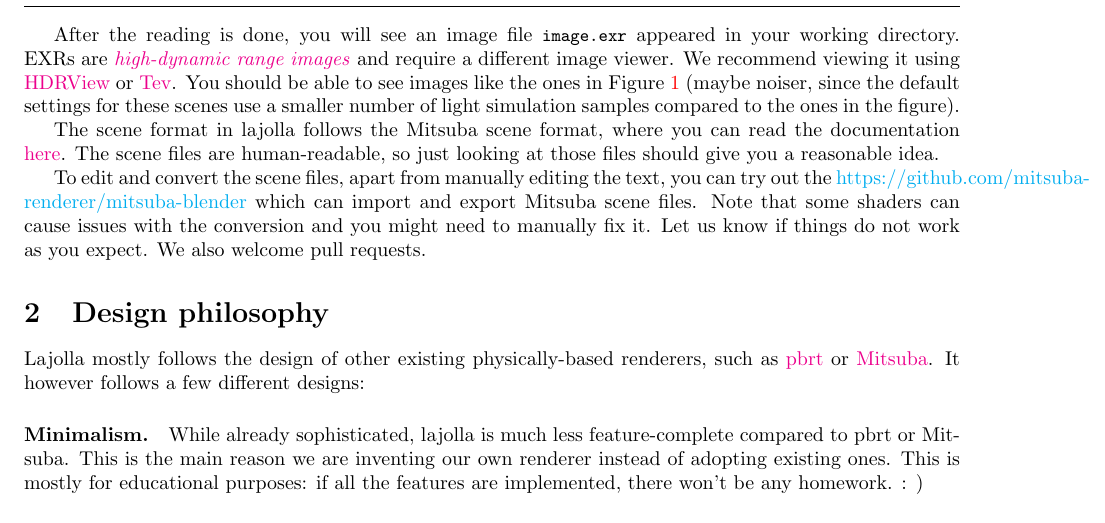
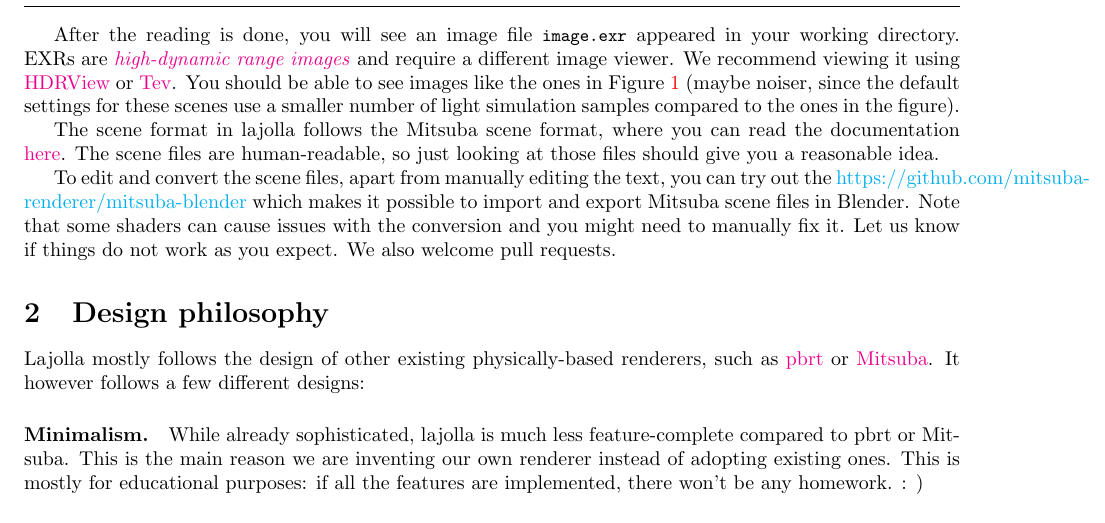
Before and after one commit to wuyah/lajolla_public_cse272, a LaTeX problem sheet (handouts/homework0.tex): part of page 2 of 27, cut so that both start at the same text. Compiled offline with pdfLaTeX.

Commit message:
English pass

```diff
--- a/handouts/homework0.tex
+++ b/handouts/homework0.tex
@@ -44,7 +44,7 @@ After the reading is done, you will see an image file \lstinline{image.exr} appe
 The scene format in lajolla follows the Mitsuba scene format, where you can read the documentation \href{https://www.mitsuba-renderer.org/releases/current/documentation.pdf}{here}.
 The scene files are human-readable, so just looking at those files should give you a reasonable idea.
 
-To edit and convert the scene files, apart from manually editing the text, you can try out the \href{Mitsuba Blender add-on}{https://github.com/mitsuba-renderer/mitsuba-blender} which can import and export Mitsuba scene files. Note that some shaders can cause issues with the conversion and you might need to manually fix it. Let us know if things do not work as you expect. We also welcome pull requests.
+To edit and convert the scene files, apart from manually editing the text, you can try out the \href{Mitsuba Blender add-on}{https://github.com/mitsuba-renderer/mitsuba-blender} which makes it possible to import and export Mitsuba scene files in Blender. Note that some shaders can cause issues with the conversion and you might need to manually fix it. Let us know if things do not work as you expect. We also welcome pull requests.
 
 \section{Design philosophy}
 
```
